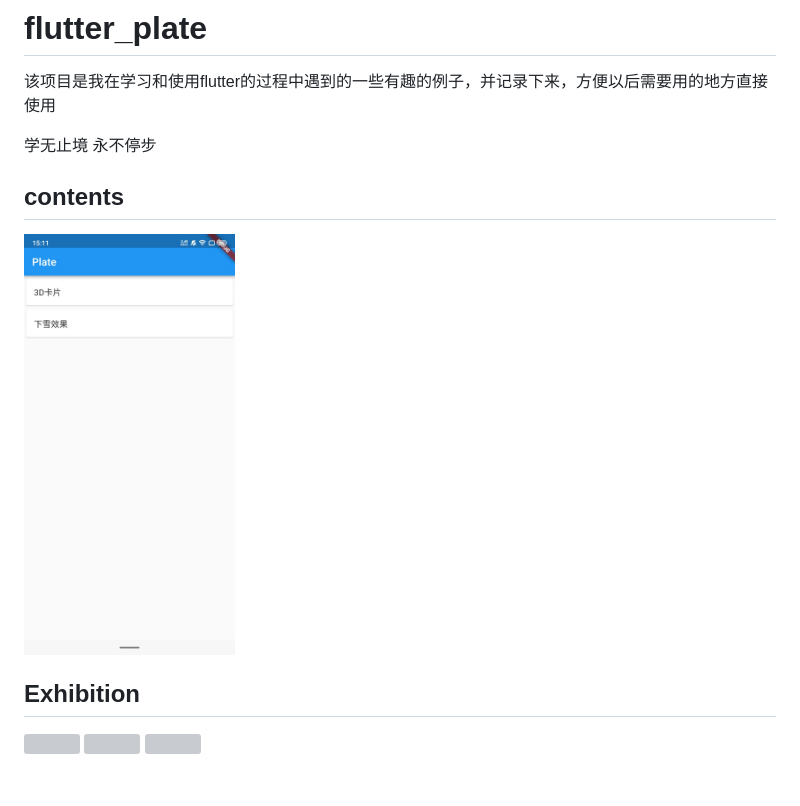
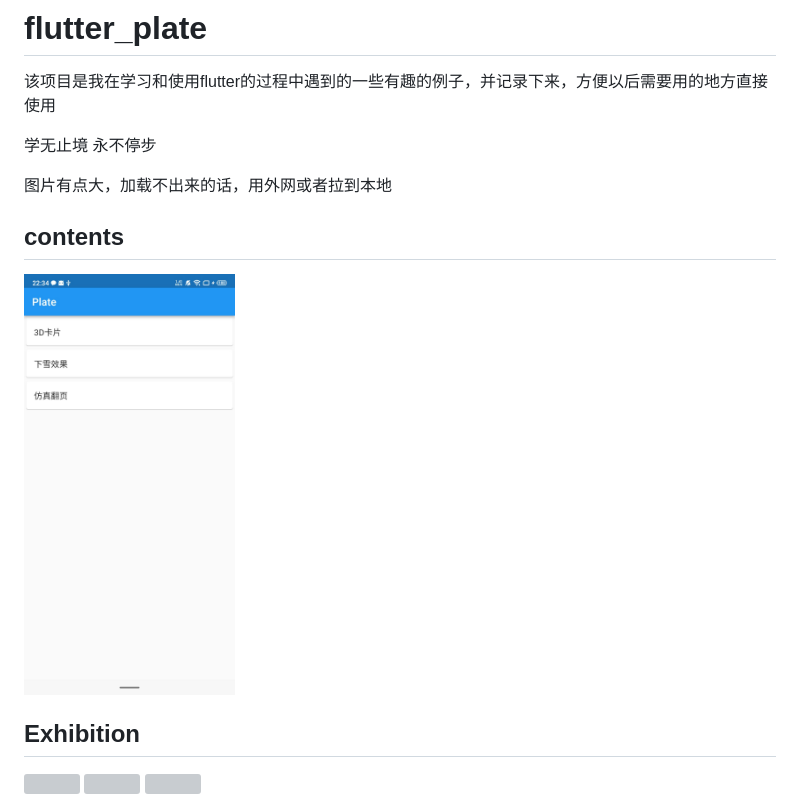
Before and after one commit to zhou-Flutter/flutter_plate, a Markdown page: README.md, the part around the change. Drawn GitHub-style; pictures changed too: assets/plate.jpg; blank space fills up the shorter version; grey boxes are pictures that could not be loaded.

```diff
--- a/README.md
+++ b/README.md
@@ -3,6 +3,8 @@
 该项目是我在学习和使用flutter的过程中遇到的一些有趣的例子，并记录下来，方便以后需要用的地方直接使用
 
 学无止境 永不停步
+
+图片有点大，加载不出来的话，用外网或者拉到本地
 
 ## contents
 
```
